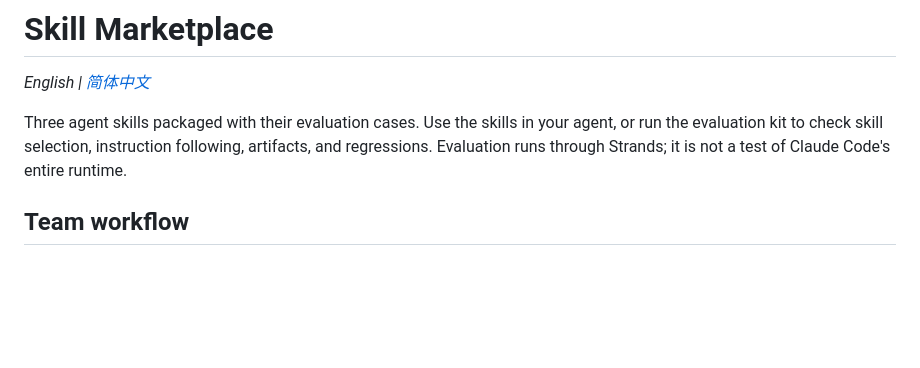
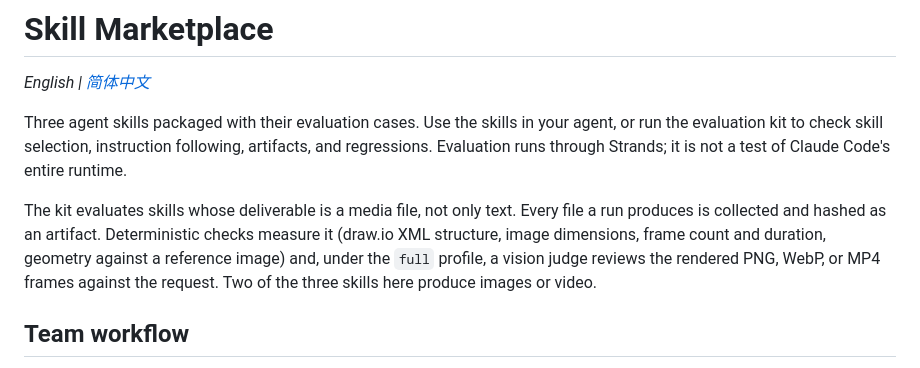
Before and after one commit to RichardLeeY/skill-eval-marketplace, a Markdown page: README.md, the part around the change. Drawn GitHub-style; blank space fills up the shorter version.

Commit message:
docs: note that the eval kit covers media-file deliverables

```diff
--- a/README.md
+++ b/README.md
@@ -6,6 +6,13 @@ Three agent skills packaged with their evaluation cases. Use the skills in your
 or run the evaluation kit to check skill selection, instruction following, artifacts,
 and regressions. Evaluation runs through Strands; it is not a test of Claude Code's
 entire runtime.
+
+The kit evaluates skills whose deliverable is a media file, not only text. Every
+file a run produces is collected and hashed as an artifact. Deterministic checks
+measure it (draw.io XML structure, image dimensions, frame count and duration,
+geometry against a reference image) and, under the `full` profile, a vision judge
+reviews the rendered PNG, WebP, or MP4 frames against the request. Two of the three
+skills here produce images or video.
 
 ## Team workflow
 
```
Also changed, not shown: README.zh-CN.md (+5 -0 lines).
